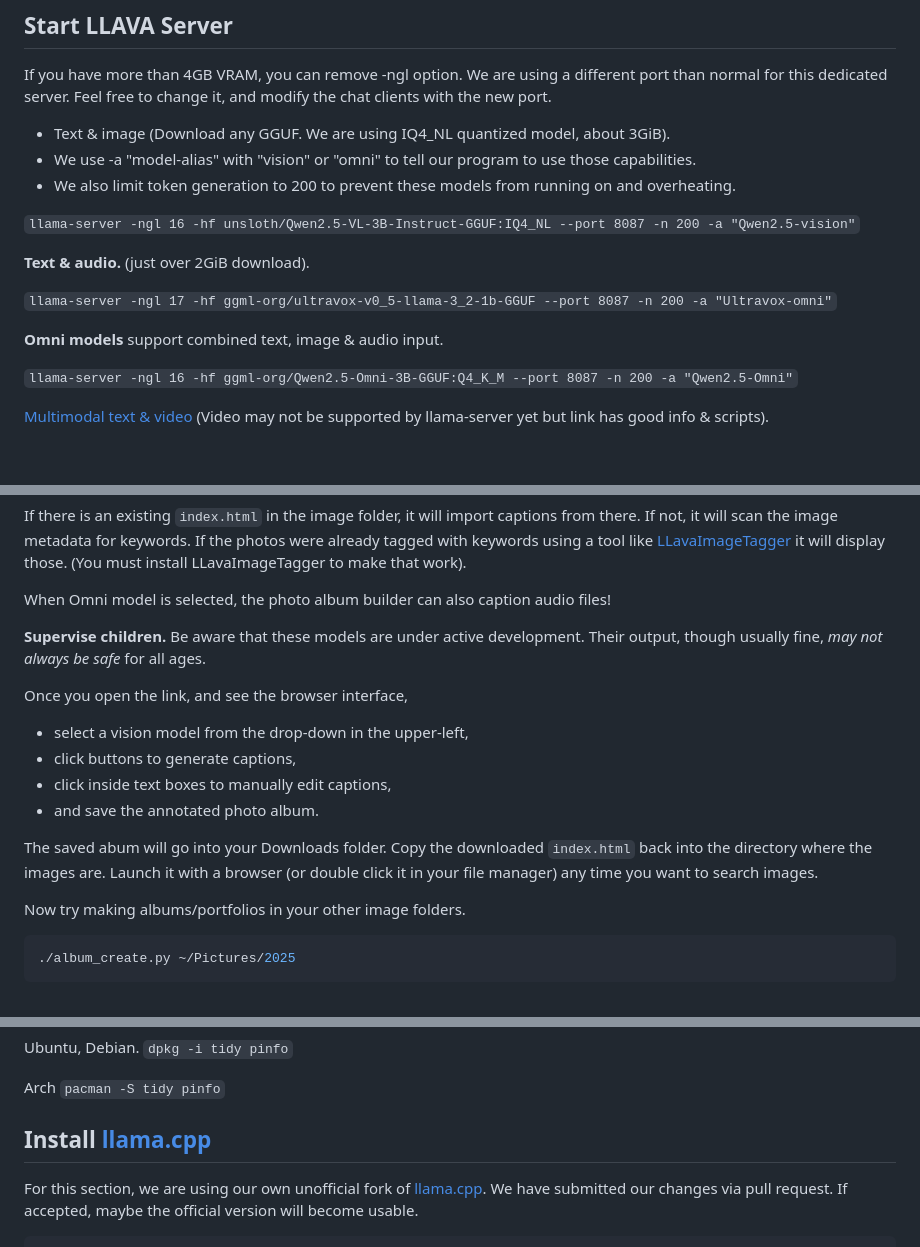
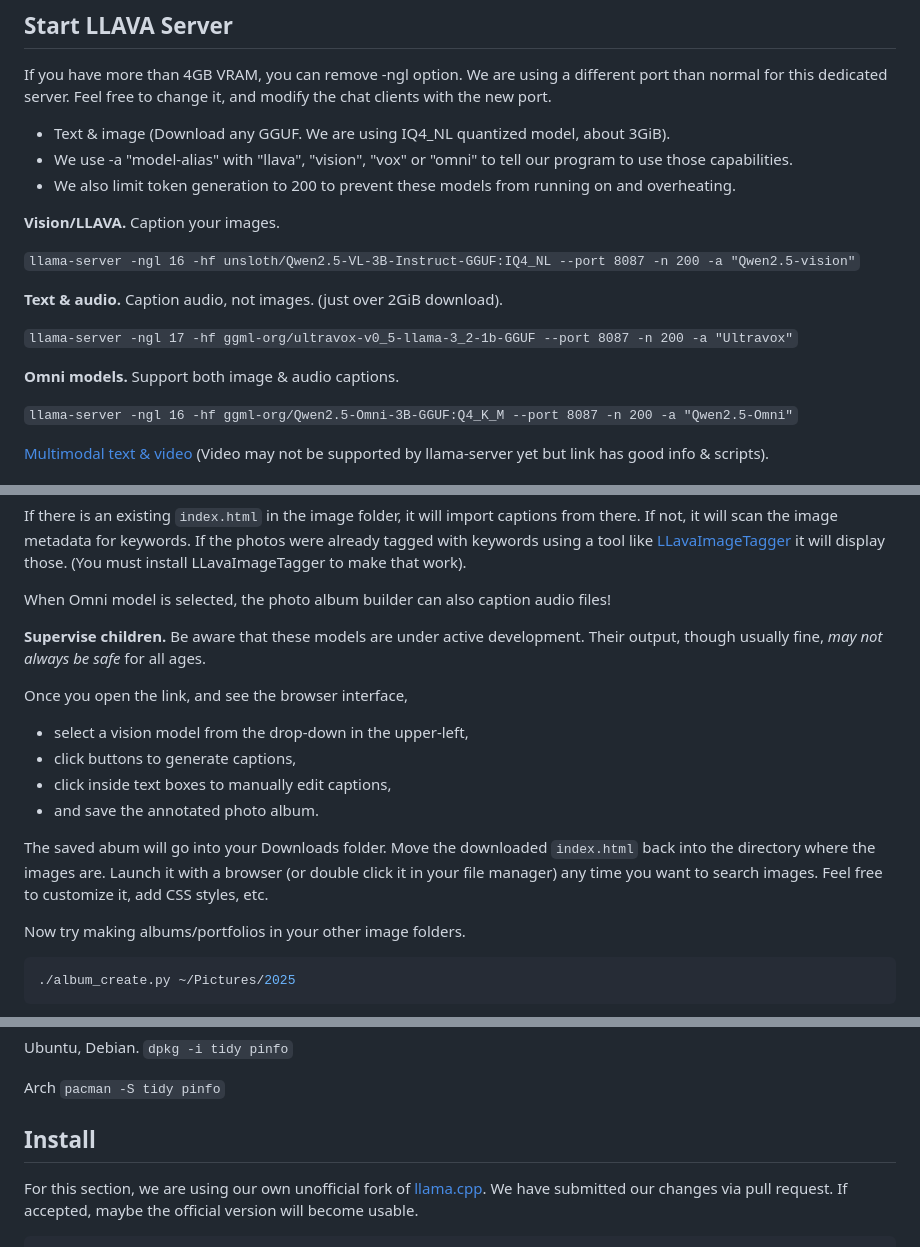
Before and after one commit to themanyone/FindAImage, a Markdown page: README.md, 3 parts joined by grey strips. Rendered like a GitHub page; blank space fills up the shorter version.

```diff
--- a/README.md
+++ b/README.md
@@ -64,16 +64,18 @@ Build [llama.cpp](https://github.com/ggml-org/llama.cpp) according to their inst
 If you have more than 4GB VRAM, you can remove -ngl option. We are using a different port than normal for this dedicated server. Feel free to change it, and modify the chat clients with the new port.
 
 - Text & image (Download any GGUF. We are using IQ4_NL quantized model, about 3GiB).
-- We use -a "model-alias" with "vision" or "omni" to tell our program to use those capabilities.
+- We use -a "model-alias" with "llava", "vision", "vox" or "omni" to tell our program to use those capabilities.
 - We also limit token generation to 200 to prevent these models from running on and overheating.
+
+**Vision/LLAVA.** Caption your images.
 
 `llama-server -ngl 16 -hf unsloth/Qwen2.5-VL-3B-Instruct-GGUF:IQ4_NL --port 8087 -n 200 -a "Qwen2.5-vision"`
 
-**Text & audio.** (just over 2GiB download).
+**Text & audio.** Caption audio, not images. (just over 2GiB download).
 
-`llama-server -ngl 17 -hf ggml-org/ultravox-v0_5-llama-3_2-1b-GGUF --port 8087 -n 200 -a "Ultravox-omni"`
+`llama-server -ngl 17 -hf ggml-org/ultravox-v0_5-llama-3_2-1b-GGUF --port 8087 -n 200 -a "Ultravox"`
 
-**Omni models** support combined text, image & audio input.
+**Omni models.** Support both image & audio captions.
 
 `llama-server -ngl 16 -hf ggml-org/Qwen2.5-Omni-3B-GGUF:Q4_K_M --port 8087 -n 200 -a "Qwen2.5-Omni"`
 
@@ -103,8 +105,7 @@ If there is an existing `index.html` in the image folder, it will import caption
 
 When Omni model is selected, the photo album builder can also caption audio files!
 
-**Supervise children.** Be aware that these models are under active development. Their
-output, though usually fine, *may not always be safe* for all ages.
+**Supervise children.** Be aware that these models are under active development. Their output, though usually fine, *may not always be safe* for all ages.
 
 Once you open the link, and see the browser interface,
 - select a vision model from the drop-down in the upper-left,
@@ -112,7 +113,7 @@ Once you open the link, and see the browser interface,
 - click inside text boxes to manually edit captions,
 - and save the annotated photo album.
 
-The saved abum will go into your Downloads folder. Copy the downloaded `index.html` back into the directory where the images are. Launch it with a browser (or double click it in your file manager) any time you want to search images.
+The saved abum will go into your Downloads folder. Move the downloaded `index.html` back into the directory where the images are. Launch it with a browser (or double click it in your file manager) any time you want to search images. Feel free to customize it, add CSS styles, etc.
 
 Now try making albums/portfolios in your other image folders.
 
@@ -135,7 +136,7 @@ Ubuntu, Debian.
 Arch
 `pacman -S tidy pinfo`
 
-## Install [llama.cpp](https://github.com/themanyone/llama.cpp.git)
+## Install
 
 For this section, we are using our own unofficial fork of [llama.cpp](https://github.com/themanyone/llama.cpp.git). We have submitted our changes via pull request. If accepted, maybe the official version will become usable.
 
```
